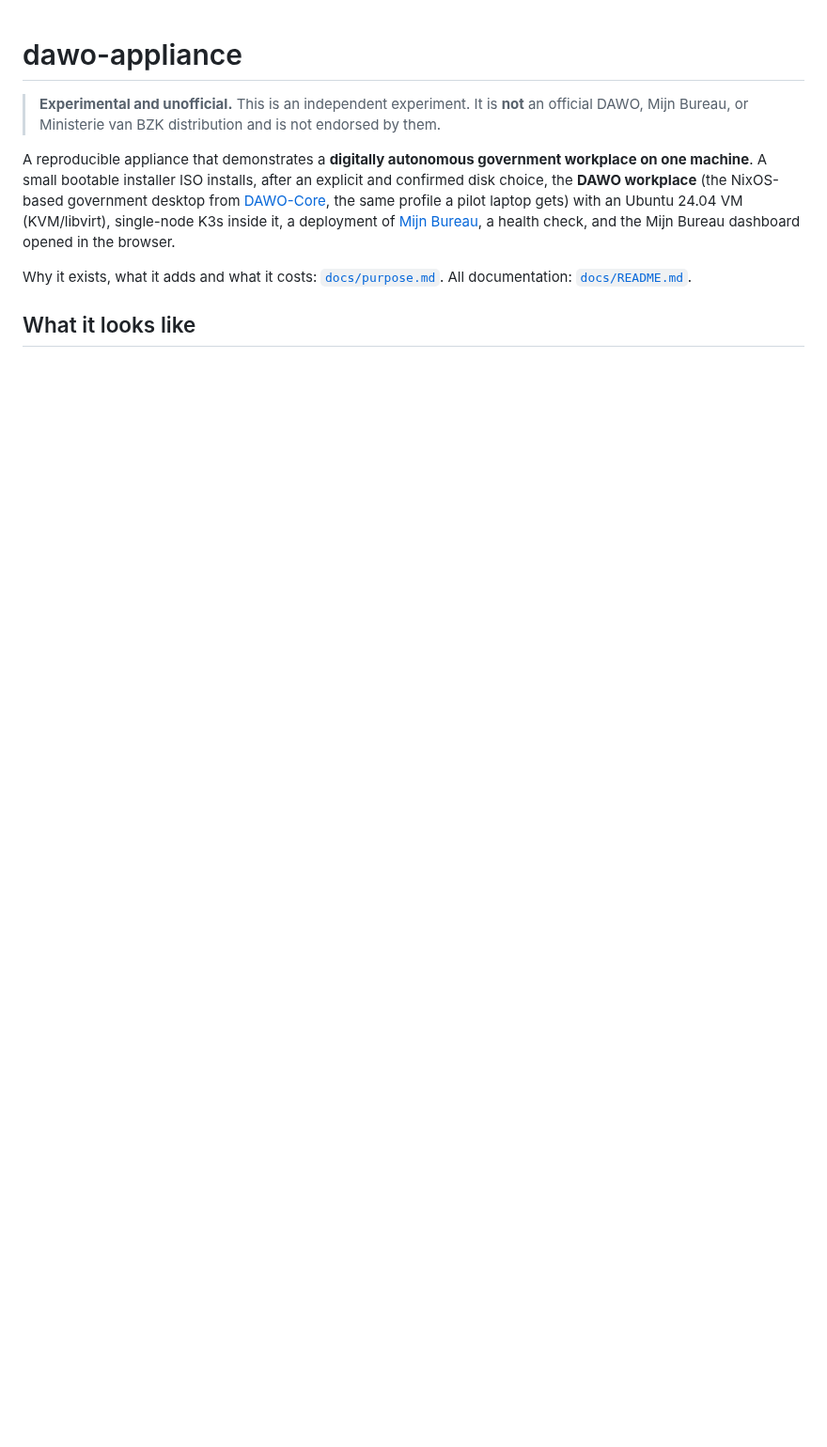
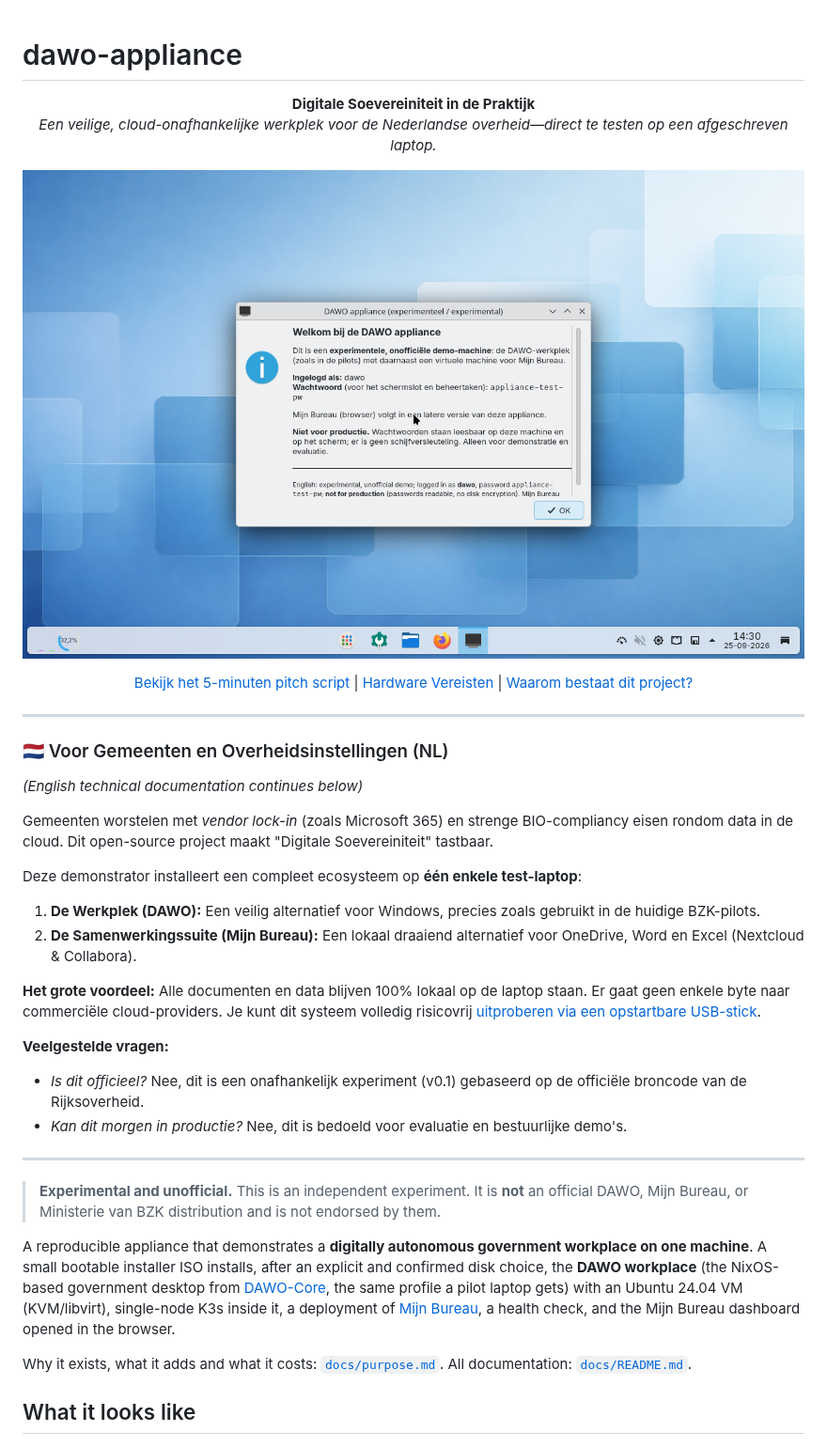
Before and after one commit to EduardWitteveen/dawo-appliance, a Markdown page: README.md, the part around the change. Shown at 94% size. GitHub-like rendering; blank space fills up the shorter version.

Commit message:
docs: add targeted Dutch preamble to README for municipal audience
This adds a friendly, non-technical Dutch landing section to the top of the README, directly linking to presentation resources. To support this while maintaining the overarching language standard, an explicit exception was added to AGENTS.md (Rule 2) and recorded in docs/deviations.md (D23).

```diff
--- a/README.md
+++ b/README.md
@@ -1,4 +1,34 @@
 # dawo-appliance
+
+<div align="center">
+
+**Digitale Soevereiniteit in de Praktijk**
+*Een veilige, cloud-onafhankelijke werkplek voor de Nederlandse overheid—direct te testen op een afgeschreven laptop.*
+
+[![DAWO Workplace](docs/screenshots/appliance-desktop.png)](#wat-is-dit)
+
+[Bekijk het 5-minuten pitch script](docs/demo-script.md) | [Hardware Vereisten](docs/demo-hardware.md) | [Waarom bestaat dit project?](docs/purpose.md)
+
+</div>
+
+---
+
+### 🇳🇱 Voor Gemeenten en Overheidsinstellingen (NL)
+*(English technical documentation continues below)*
+
+Gemeenten worstelen met *vendor lock-in* (zoals Microsoft 365) en strenge BIO-compliancy eisen rondom data in de cloud. Dit open-source project maakt "Digitale Soevereiniteit" tastbaar.
+
+Deze demonstrator installeert een compleet ecosysteem op **één enkele test-laptop**:
+1. **De Werkplek (DAWO):** Een veilig alternatief voor Windows, precies zoals gebruikt in de huidige BZK-pilots.
+2. **De Samenwerkingssuite (Mijn Bureau):** Een lokaal draaiend alternatief voor OneDrive, Word en Excel (Nextcloud & Collabora).
+
+**Het grote voordeel:** Alle documenten en data blijven 100% lokaal op de laptop staan. Er gaat geen enkele byte naar commerciële cloud-providers. Je kunt dit systeem volledig risicovrij [uitproberen via een opstartbare USB-stick](docs/demo-hardware.md).
+
+**Veelgestelde vragen:**
+- *Is dit officieel?* Nee, dit is een onafhankelijk experiment (v0.1) gebaseerd op de officiële broncode van de Rijksoverheid.
+- *Kan dit morgen in productie?* Nee, dit is bedoeld voor evaluatie en bestuurlijke demo's.
+
+---
 
 > **Experimental and unofficial.** This is an independent experiment. It is
 > **not** an official DAWO, Mijn Bureau, or Ministerie van BZK distribution and
```
Also changed, not shown: AGENTS.md (+2 -2 lines), docs/deviations.md (+7 -0 lines).
